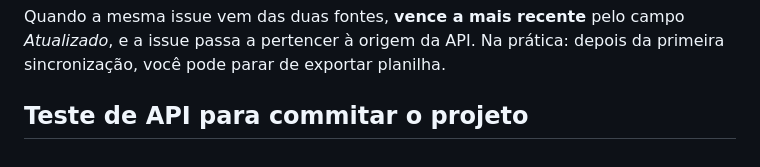
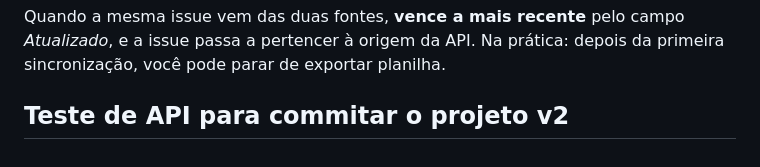
Before and after one commit to lucasrafaellima/Dashboard_Jira, a Markdown page: docs/CONFIGURACAO-JIRA.md, the part around the change. Rendered like a GitHub page.

Commit message:
feat: update API testing section header to version 2

```diff
--- a/docs/CONFIGURACAO-JIRA.md
+++ b/docs/CONFIGURACAO-JIRA.md
@@ -394,4 +394,4 @@ Quando a mesma issue vem das duas fontes, **vence a mais recente** pelo campo
 *Atualizado*, e a issue passa a pertencer à origem da API. Na prática: depois da
 primeira sincronização, você pode parar de exportar planilha.
 
-## Teste de API para commitar o projeto
+## Teste de API para commitar o projeto v2
```
